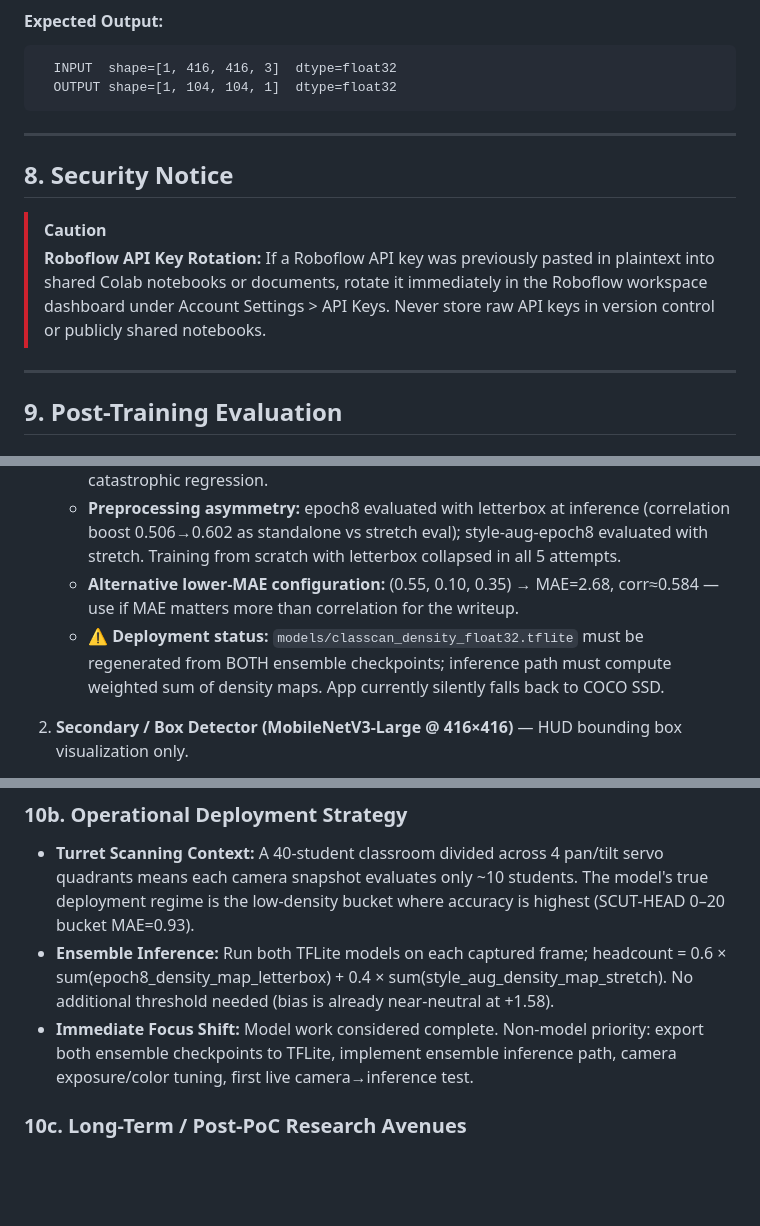
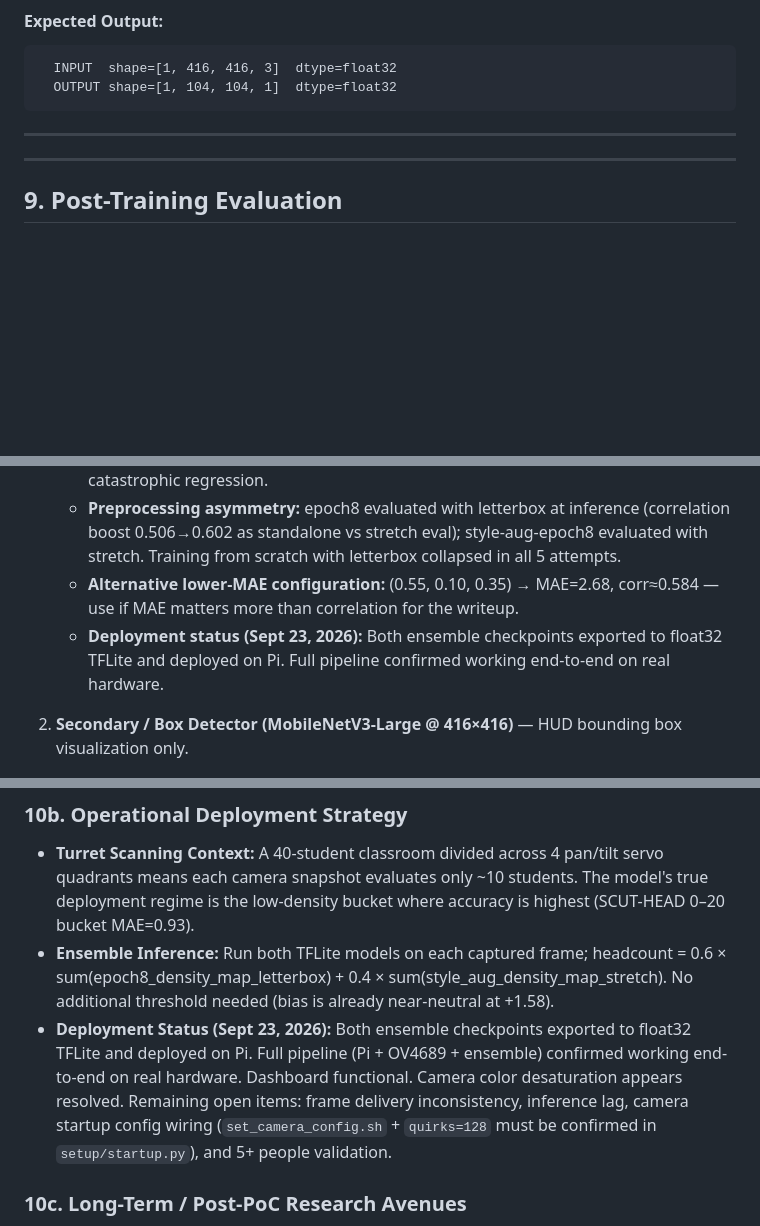
Before and after one commit to gabsolutely/CLASSCAN, a Markdown page: docs/dataset_and_training.md, 3 parts joined by grey strips. GitHub-like rendering; blank space fills up the shorter version.

```diff
--- a/docs/dataset_and_training.md
+++ b/docs/dataset_and_training.md
@@ -275,11 +275,6 @@ for d in interpreter.get_output_details():
 ---
 
 
-## 8. Security Notice
-
-> [!CAUTION]
-> **Roboflow API Key Rotation:** If a Roboflow API key was previously pasted in plaintext into shared Colab notebooks or documents, rotate it immediately in the Roboflow workspace dashboard under Account Settings > API Keys. Never store raw API keys in version control or publicly shared notebooks.
-
 ---
 
 ## 9. Post-Training Evaluation
@@ -360,7 +355,7 @@ The AI/model engineering phase has concluded after 9 rounds of real-footage fine
    - **SCUT-HEAD validation (407 images):** r>0.99 maintained throughout all rounds — no catastrophic regression.
    - **Preprocessing asymmetry:** epoch8 evaluated with letterbox at inference (correlation boost 0.506→0.602 as standalone vs stretch eval); style-aug-epoch8 evaluated with stretch. Training from scratch with letterbox collapsed in all 5 attempts.
    - **Alternative lower-MAE configuration:** (0.55, 0.10, 0.35) → MAE=2.68, corr≈0.584 — use if MAE matters more than correlation for the writeup.
-   - **⚠️ Deployment status:** `models/classcan_density_float32.tflite` must be regenerated from BOTH ensemble checkpoints; inference path must compute weighted sum of density maps. App currently silently falls back to COCO SSD.
+   - **Deployment status (Sept 23, 2026):** Both ensemble checkpoints exported to float32 TFLite and deployed on Pi. Full pipeline confirmed working end-to-end on real hardware.
 
 2. **Secondary / Box Detector (MobileNetV3-Large @ 416×416)** — HUD bounding box visualization only.
    - **Locked-in Inference Pipeline:** 2×2 grid tiled inference (0.2 overlap), dual thresholding (`full_obj=0.35`, `tile_obj=0.65`), Soft-NMS (σ=0.5, thresh=0.3).
@@ -369,7 +364,7 @@ The AI/model engineering phase has concluded after 9 rounds of real-footage fine
 ### 10b. Operational Deployment Strategy
 - **Turret Scanning Context:** A 40-student classroom divided across 4 pan/tilt servo quadrants means each camera snapshot evaluates only ~10 students. The model's true deployment regime is the low-density bucket where accuracy is highest (SCUT-HEAD 0–20 bucket MAE=0.93).
 - **Ensemble Inference:** Run both TFLite models on each captured frame; headcount = 0.6 × sum(epoch8_density_map_letterbox) + 0.4 × sum(style_aug_density_map_stretch). No additional threshold needed (bias is already near-neutral at +1.58).
-- **Immediate Focus Shift:** Model work considered complete. Non-model priority: export both ensemble checkpoints to TFLite, implement ensemble inference path, camera exposure/color tuning, first live camera→inference test.
+- **Deployment Status (Sept 23, 2026):** Both ensemble checkpoints exported to float32 TFLite and deployed on Pi. Full pipeline (Pi + OV4689 + ensemble) confirmed working end-to-end on real hardware. Dashboard functional. Camera color desaturation appears resolved. Remaining open items: frame delivery inconsistency, inference lag, camera startup config wiring (`set_camera_config.sh` + `quirks=128` must be confirmed in `setup/startup.py`), and 5+ people validation.
 
 ### 10c. Long-Term / Post-PoC Research Avenues
 1. **Genuine Filipino-classroom training data:** Per PeaNat's original recommendation — the real root cause of the 0.43–0.60 real-footage correlation ceiling. Deferred to future phase, stated plainly in writeup/defense.
```
Also changed, not shown: docs/benchmark_results.md (+6 -6 lines), docs/design_rationale.md (+1 -1 lines).
